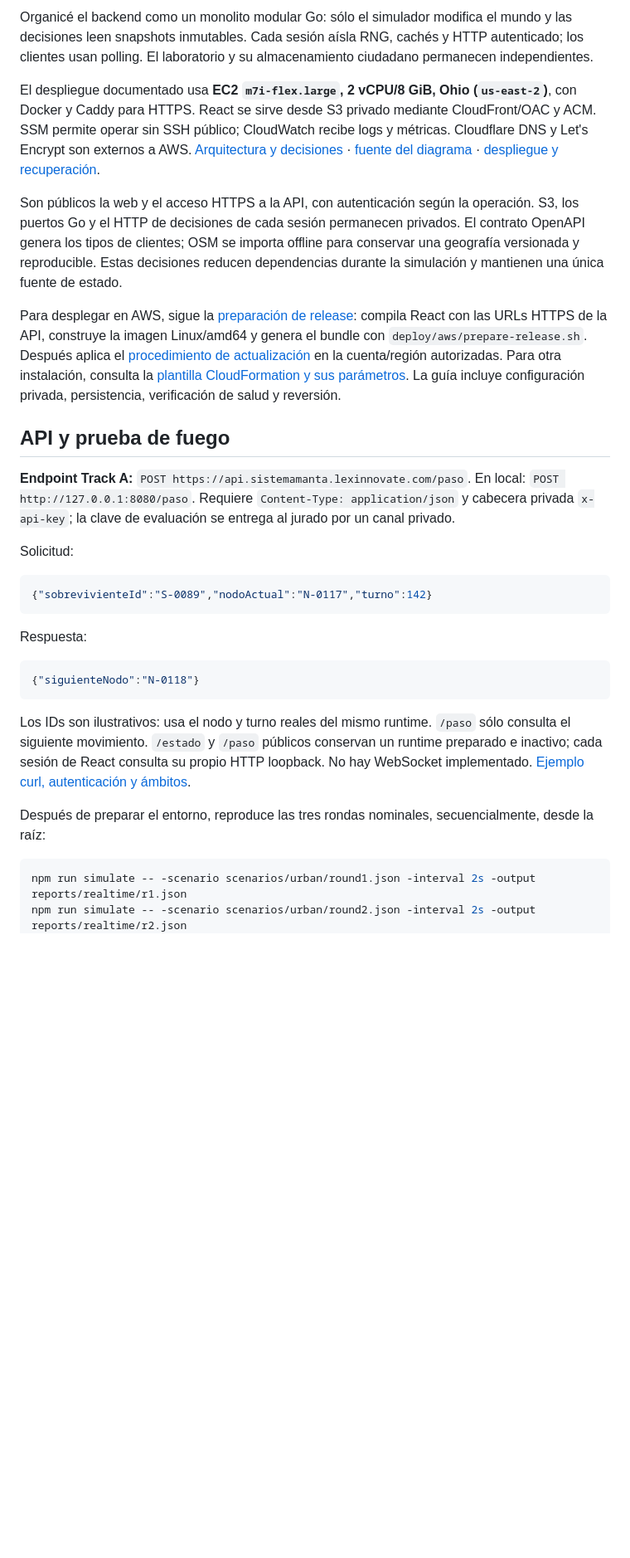
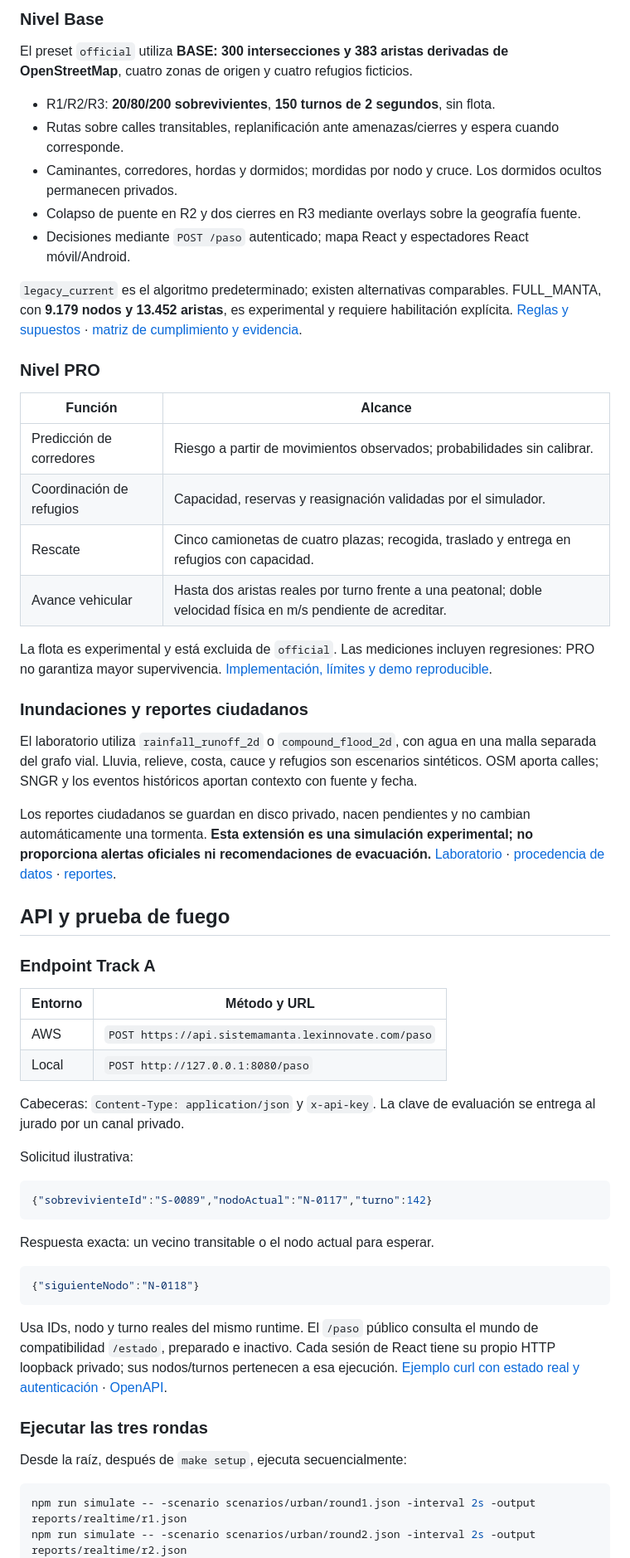
Before and after one commit to corozodev/simluacion-desastres-manta, a Markdown page: README.md, the part around one of its changes. Shown at 83% size. GitHub-like rendering; blank space fills up the shorter version.

````diff
--- a/README.md
+++ b/README.md
@@ -79,32 +72,61 @@ make verify  # Contratos, documentación, integraciones, race y builds web/Go
 
-Organicé el backend como un monolito modular Go: sólo el simulador modifica el mundo y las decisiones leen snapshots inmutables. Cada sesión aísla RNG, cachés y HTTP autenticado; los clientes usan polling. El laboratorio y su almacenamiento ciudadano permanecen independientes.
+### Nivel Base
 
-El despliegue documentado usa **EC2 `m7i-flex.large`, 2 vCPU/8 GiB, Ohio (`us-east-2`)**, con Docker y Caddy para HTTPS. React se sirve desde S3 privado mediante CloudFront/OAC y ACM. SSM permite operar sin SSH público; CloudWatch recibe logs y métricas. Cloudflare DNS y Let's Encrypt son externos a AWS. [Arquitectura y decisiones](docs/arquitectura.md) · [fuente del diagrama](docs/arquitectura.mmd) · [despliegue y recuperación](docs/despliegue.md).
+El preset `official` utiliza **BASE: 300 intersecciones y 383 aristas derivadas de OpenStreetMap**, cuatro zonas de origen y cuatro refugios ficticios.
 
-Son públicos la web y el acceso HTTPS a la API, con autenticación según la operación. S3, los puertos Go y el HTTP de decisiones de cada sesión permanecen privados. El contrato OpenAPI genera los tipos de clientes; OSM se importa offline para conservar una geografía versionada y reproducible. Estas decisiones reducen dependencias durante la simulación y mantienen una única fuente de estado.
+- R1/R2/R3: **20/80/200 sobrevivientes**, **150 turnos de 2 segundos**, sin flota.
+- Rutas sobre calles transitables, replanificación ante amenazas/cierres y espera cuando corresponde.
+- Caminantes, corredores, hordas y dormidos; mordidas por nodo y cruce. Los dormidos ocultos permanecen privados.
+- Colapso de puente en R2 y dos cierres en R3 mediante overlays sobre la geografía fuente.
+- Decisiones mediante `POST /paso` autenticado; mapa React y espectadores React móvil/Android.
 
-Para desplegar en AWS, sigue la [preparación de release](docs/despliegue.md#preparar-una-release): compila React con las URLs HTTPS de la API, construye la imagen Linux/amd64 y genera el bundle con `deploy/aws/prepare-release.sh`. Después aplica el [procedimiento de actualización](docs/despliegue.md#actualización-de-la-instalación-existente) en la cuenta/región autorizadas. Para otra instalación, consulta la [plantilla CloudFormation y sus parámetros](docs/despliegue.md#infraestructura-nueva-y-retirada). La guía incluye configuración privada, persistencia, verificación de salud y reversión.
+`legacy_current` es el algoritmo predeterminado; existen alternativas comparables. FULL_MANTA, con **9.179 nodos y 13.452 aristas**, es experimental y requiere habilitación explícita. [Reglas y supuestos](docs/reglas-simulacion.md) · [matriz de cumplimiento y evidencia](docs/pruebas.md#matriz-de-cumplimiento).
+
+### Nivel PRO
+
+| Función | Alcance |
+| --- | --- |
+| Predicción de corredores | Riesgo a partir de movimientos observados; probabilidades sin calibrar. |
+| Coordinación de refugios | Capacidad, reservas y reasignación validadas por el simulador. |
+| Rescate | Cinco camionetas de cuatro plazas; recogida, traslado y entrega en refugios con capacidad. |
+| Avance vehicular | Hasta dos aristas reales por turno frente a una peatonal; doble velocidad física en m/s pendiente de acreditar. |
+
+La flota es experimental y está excluida de `official`. Las mediciones incluyen regresiones: PRO no garantiza mayor supervivencia. [Implementación, límites y demo reproducible](docs/nivel-pro.md).
+
+### Inundaciones y reportes ciudadanos
+
+El laboratorio utiliza `rainfall_runoff_2d` o `compound_flood_2d`, con agua en una malla separada del grafo vial. Lluvia, relieve, costa, cauce y refugios son escenarios sintéticos. OSM aporta calles; SNGR y los eventos históricos aportan contexto con fuente y fecha.
+
+Los reportes ciudadanos se guardan en disco privado, nacen pendientes y no cambian automáticamente una tormenta. **Esta extensión es una simulación experimental; no proporciona alertas oficiales ni recomendaciones de evacuación.** [Laboratorio](docs/laboratorio-inundaciones.md) · [procedencia de datos](docs/datos-oficiales-y-demo.md) · [reportes](docs/incidentes-ciudadanos.md).
 
 ## API y prueba de fuego
 
-**Endpoint Track A:** `POST https://api.sistemamanta.lexinnovate.com/paso`.
-En local: `POST http://127.0.0.1:8080/paso`. Requiere `Content-Type: application/json` y cabecera privada `x-api-key`; la clave de evaluación se entrega al jurado por un canal privado.
+### Endpoint Track A
 
-Solicitud:
+| Entorno | Método y URL |
+| --- | --- |
+| AWS | `POST https://api.sistemamanta.lexinnovate.com/paso` |
+| Local | `POST http://127.0.0.1:8080/paso` |
+
+Cabeceras: `Content-Type: application/json` y `x-api-key`. La clave de evaluación se entrega al jurado por un canal privado.
+
+Solicitud ilustrativa:
 
 ```json
 {"sobrevivienteId":"S-0089","nodoActual":"N-0117","turno":142}
 ```
 
-Respuesta:
+Respuesta exacta: un vecino transitable o el nodo actual para esperar.
 
 ```json
 {"siguienteNodo":"N-0118"}
 ```
 
-Los IDs son ilustrativos: usa el nodo y turno reales del mismo runtime. `/paso` sólo consulta el siguiente movimiento. `/estado` y `/paso` públicos conservan un runtime preparado e inactivo; cada sesión de React consulta su propio HTTP loopback. No hay WebSocket implementado. [Ejemplo curl, autenticación y ámbitos](docs/contratos.md).
+Usa IDs, nodo y turno reales del mismo runtime. El `/paso` público consulta el mundo de compatibilidad `/estado`, preparado e inactivo. Cada sesión de React tiene su propio HTTP loopback privado; sus nodos/turnos pertenecen a esa ejecución. [Ejemplo curl con estado real y autenticación](docs/contratos.md#probar-paso-y-entregar-la-clave-al-jurado) · [OpenAPI](packages/contracts/openapi.yaml).
 
-Después de preparar el entorno, reproduce las tres rondas nominales, secuencialmente, desde la raíz:
+### Ejecutar las tres rondas
+
+Desde la raíz, después de `make setup`, ejecuta secuencialmente:
 
 ```sh
 npm run simulate -- -scenario scenarios/urban/round1.json -interval 2s -output reports/realtime/r1.json
````
Also changed, not shown: other parts of README.md (+138 -81 lines).
